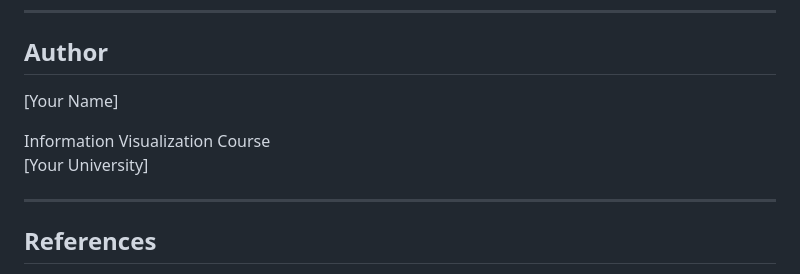
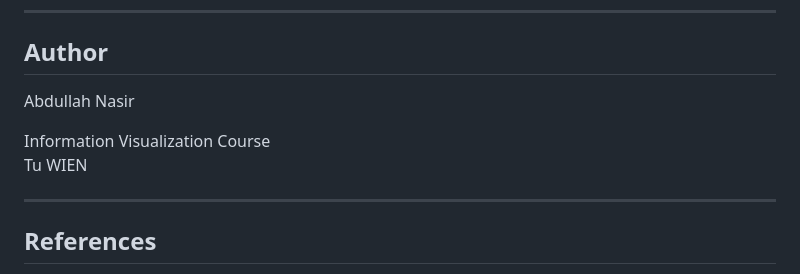
Before and after one commit to abdullahkureshi/dumbbell-chart-d3, a Markdown page: README.md, the part around the change. GitHub-like rendering.

Commit message:
Update author and university information in README

```diff
--- a/README.md
+++ b/README.md
@@ -102,10 +102,10 @@ dumbbell-chart-d3/
 ---
 
 ## Author
-[Your Name]
+Abdullah Nasir
 
 Information Visualization Course
-[Your University]
+Tu WIEN
 
 ---
 
```
